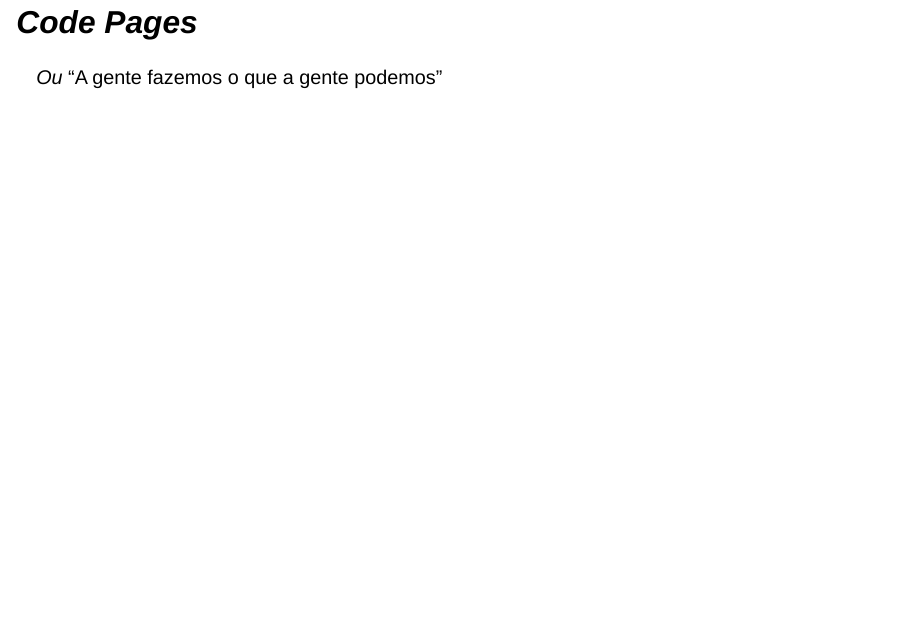
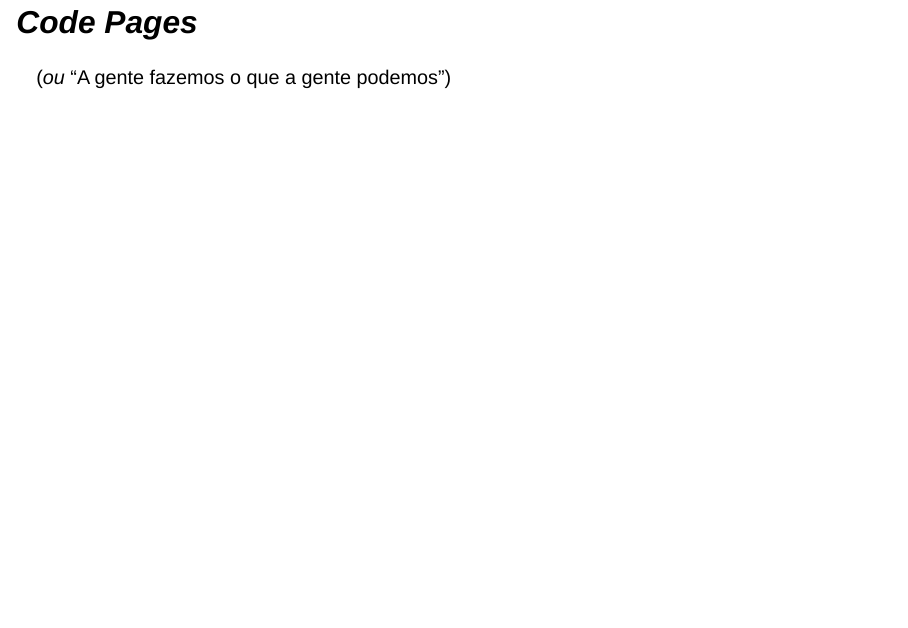
Before and after one commit to mvf-each-usp/data-hell-on-earth, a Quarto document (data-hell-on-byte.qmd): page 18 of 59. Rendered offline with R 4.5, knitr and Pandoc in place of Quarto, with nearby package versions; drawn as Slidy slides in place of the format the file asks for.

Commit message:
homogeneizando com outras ocorrências

```diff
--- a/data-hell-on-byte.qmd
+++ b/data-hell-on-byte.qmd
@@ -512,7 +512,7 @@ Saiu do ASCII, fudeu!
 
 . . .
 
-*Ou* "A gente fazemos o que a gente podemos"
+(*ou* "A gente fazemos o que a gente podemos")
 
 
 
```
